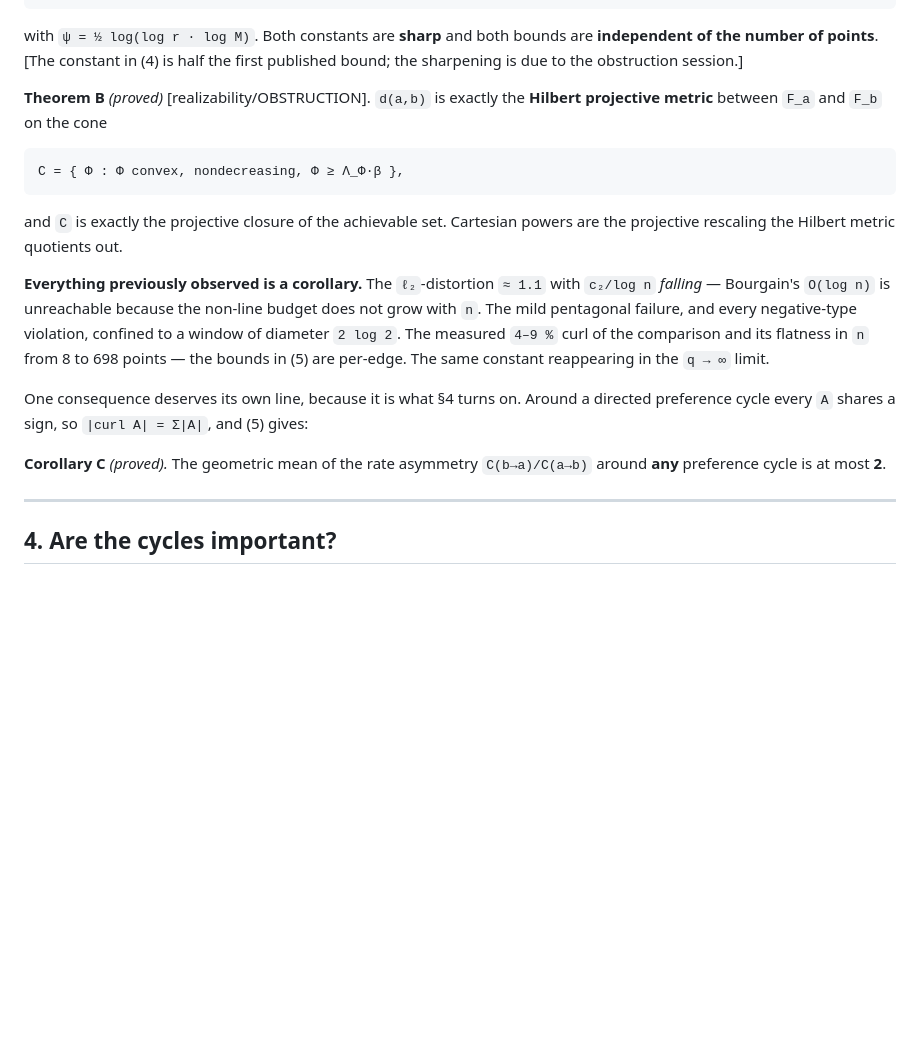
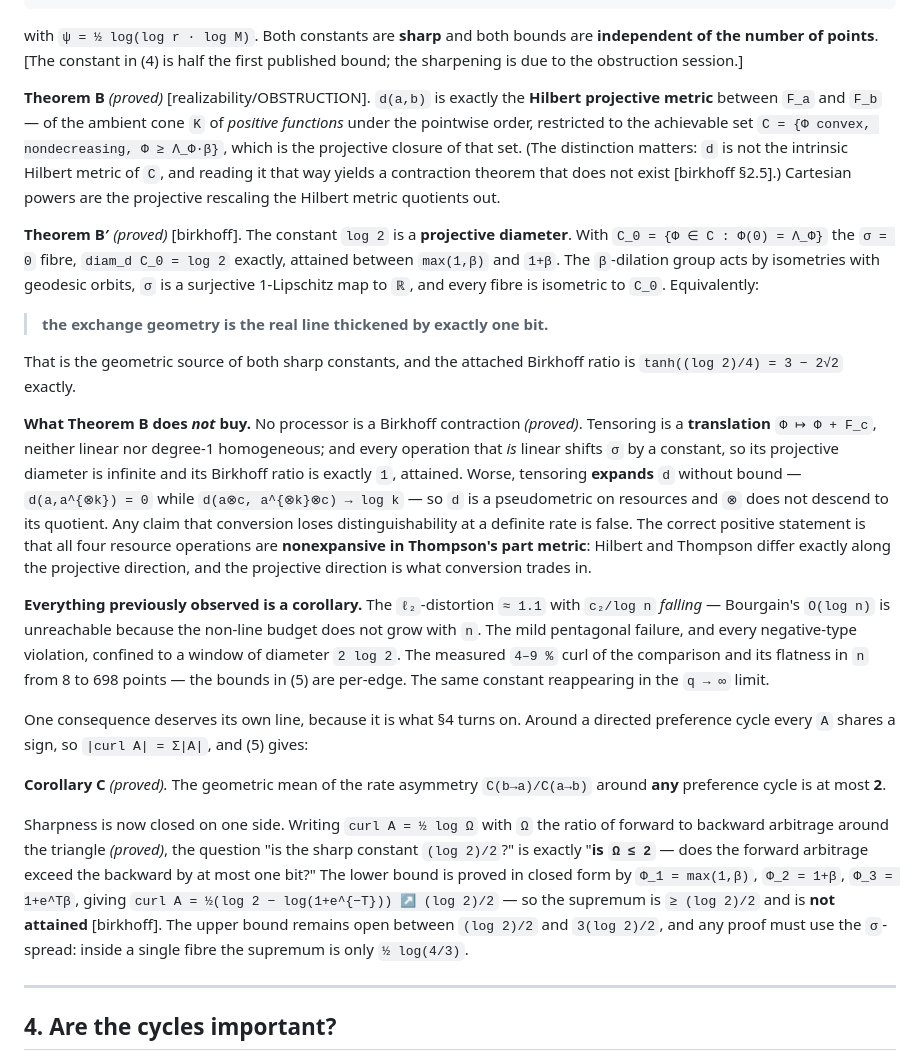
Before and after one commit to avorozhtsov/fn_complexity, a Markdown page: paper_exchange_geometry/short_paper.md, the part around the change. Rendered like a GitHub page; blank space fills up the shorter version.

````diff
--- a/paper_exchange_geometry/short_paper.md
+++ b/paper_exchange_geometry/short_paper.md
@@ -141,14 +141,36 @@ with `ψ = ½ log(log r · log M)`. Both constants are **sharp** and both bounds
 published bound; the sharpening is due to the obstruction session.]
 
 **Theorem B** *(proved)* [realizability/OBSTRUCTION]. `d(a,b)` is exactly the
-**Hilbert projective metric** between `F_a` and `F_b` on the cone
+**Hilbert projective metric** between `F_a` and `F_b` — of the ambient cone `K`
+of *positive functions* under the pointwise order, restricted to the achievable
+set `C = {Φ convex, nondecreasing, Φ ≥ Λ_Φ·β}`, which is the projective closure
+of that set. (The distinction matters: `d` is not the intrinsic Hilbert metric of
+`C`, and reading it that way yields a contraction theorem that does not exist
+[birkhoff §2.5].) Cartesian powers are the projective rescaling the Hilbert metric
+quotients out.
 
-```
-C = { Φ : Φ convex, nondecreasing, Φ ≥ Λ_Φ·β },
-```
+**Theorem B′** *(proved)* [birkhoff]. The constant `log 2` is a **projective
+diameter**. With `C_0 = {Φ ∈ C : Φ(0) = Λ_Φ}` the `σ = 0` fibre,
+`diam_d C_0 = log 2` exactly, attained between `max(1,β)` and `1+β`. The
+`β`-dilation group acts by isometries with geodesic orbits, `σ` is a surjective
+1-Lipschitz map to `ℝ`, and every fibre is isometric to `C_0`. Equivalently:
 
-and `C` is exactly the projective closure of the achievable set. Cartesian powers
-are the projective rescaling the Hilbert metric quotients out.
+> **the exchange geometry is the real line thickened by exactly one bit.**
+
+That is the geometric source of both sharp constants, and the attached Birkhoff
+ratio is `tanh((log 2)/4) = 3 − 2√2` exactly.
+
+**What Theorem B does *not* buy.** No processor is a Birkhoff contraction
+*(proved)*. Tensoring is a **translation** `Φ ↦ Φ + F_c`, neither linear nor
+degree-1 homogeneous; and every operation that *is* linear shifts `σ` by a
+constant, so its projective diameter is infinite and its Birkhoff ratio is
+exactly `1`, attained. Worse, tensoring **expands** `d` without bound —
+`d(a,a^{⊗k}) = 0` while `d(a⊗c, a^{⊗k}⊗c) → log k` — so `d` is a pseudometric on
+resources and `⊗` does not descend to its quotient. Any claim that conversion
+loses distinguishability at a definite rate is false. The correct positive
+statement is that all four resource operations are **nonexpansive in Thompson's
+part metric**: Hilbert and Thompson differ exactly along the projective
+direction, and the projective direction is what conversion trades in.
 
 **Everything previously observed is a corollary.** The `ℓ₂`-distortion `≈ 1.1`
 with `c₂/log n` *falling* — Bourgain's `O(log n)` is unreachable because the
@@ -163,6 +185,16 @@ gives:
 
 **Corollary C** *(proved).* The geometric mean of the rate asymmetry
 `C(b→a)/C(a→b)` around **any** preference cycle is at most **2**.
+
+Sharpness is now closed on one side. Writing `curl A = ½ log Ω` with `Ω` the
+ratio of forward to backward arbitrage around the triangle *(proved)*, the
+question "is the sharp constant `(log 2)/2`?" is exactly "**is `Ω ≤ 2`** — does
+the forward arbitrage exceed the backward by at most one bit?" The lower bound is
+proved in closed form by `Φ_1 = max(1,β)`, `Φ_2 = 1+β`, `Φ_3 = 1+e^Tβ`, giving
+`curl A = ½(log 2 − log(1+e^{−T})) ↗ (log 2)/2` — so the supremum is `≥ (log 2)/2`
+and is **not attained** [birkhoff]. The upper bound remains open between
+`(log 2)/2` and `3(log 2)/2`, and any proof must use the `σ`-spread: inside a
+single fibre the supremum is only `½ log(4/3)`.
 
 ---
 
````
Also changed, not shown: research/birkhoff/FINDINGS.md (added, +466 -0 lines).
